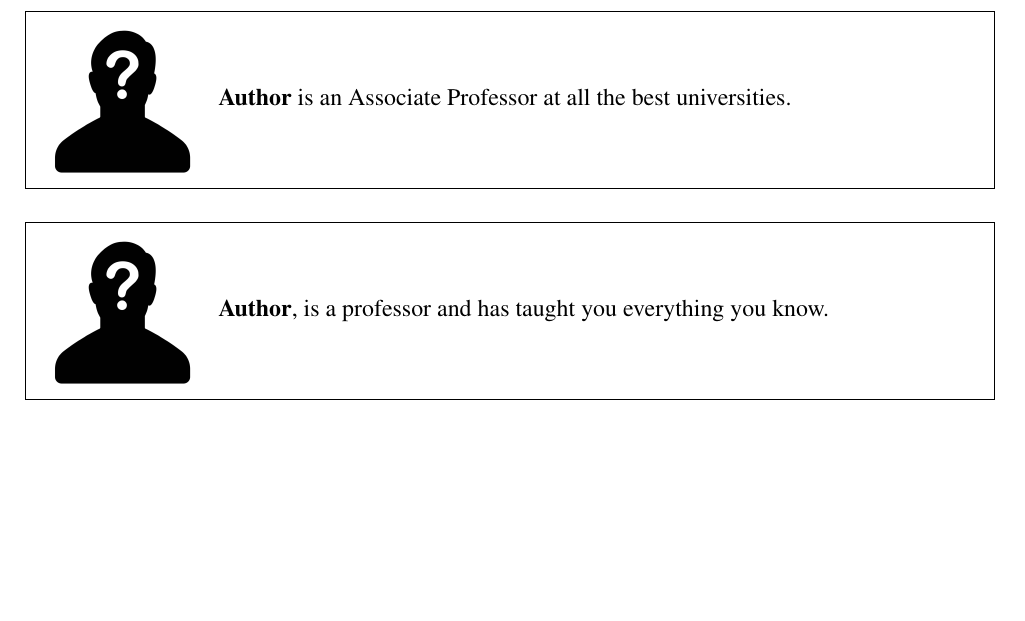
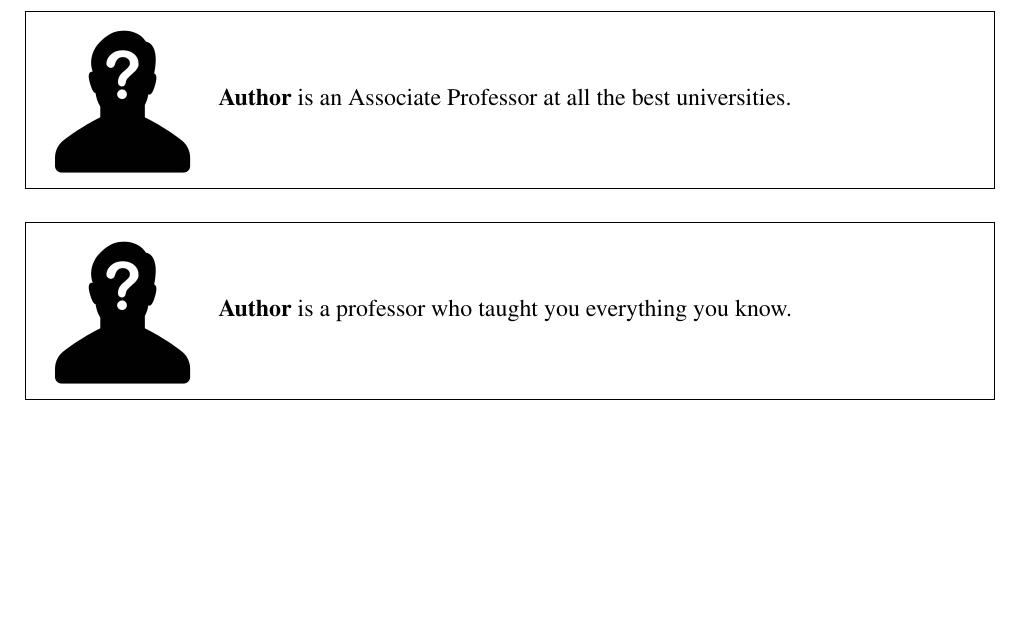
Before and after one commit to jamesquinlan/nagj, a LaTeX paper (main.tex, which reads bio.tex): part of page 6 of 7, cut so that both start at the same text. Compiled offline with pdfLaTeX.

Commit message:
Update bio.tex

```diff
--- a/bio.tex
+++ b/bio.tex
@@ -15,6 +17,6 @@
     \vspace{0.2cm}
     \includegraphics[width=.15\textwidth]{figs/author2.png}
     &
-\textbf{Author},  is a professor and has taught you everything you know.
+    \textbf{Author} is a professor who taught you everything you know.
   \end{tabular}
 }
```
Also changed, not shown: bio.tex (2 more changed lines). Lines whose indentation alone changed are shown as unchanged.
